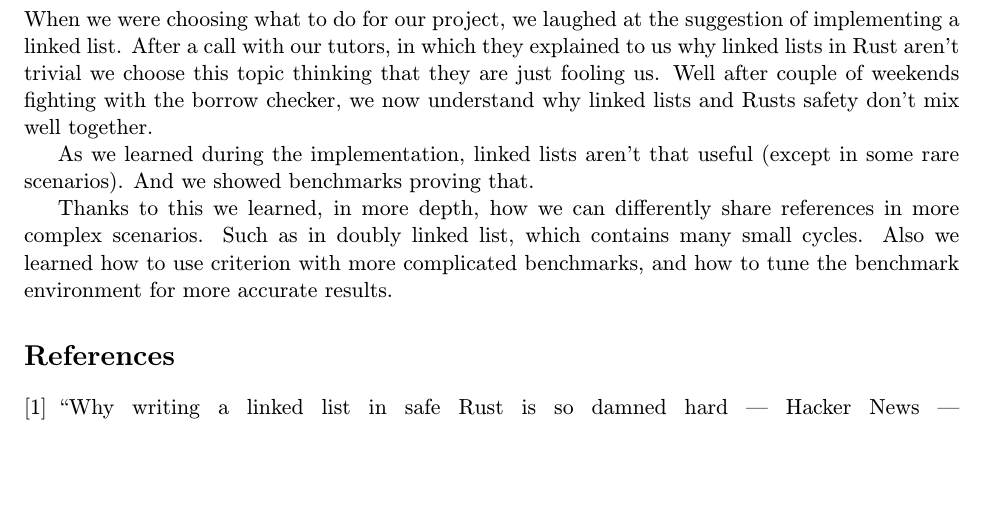
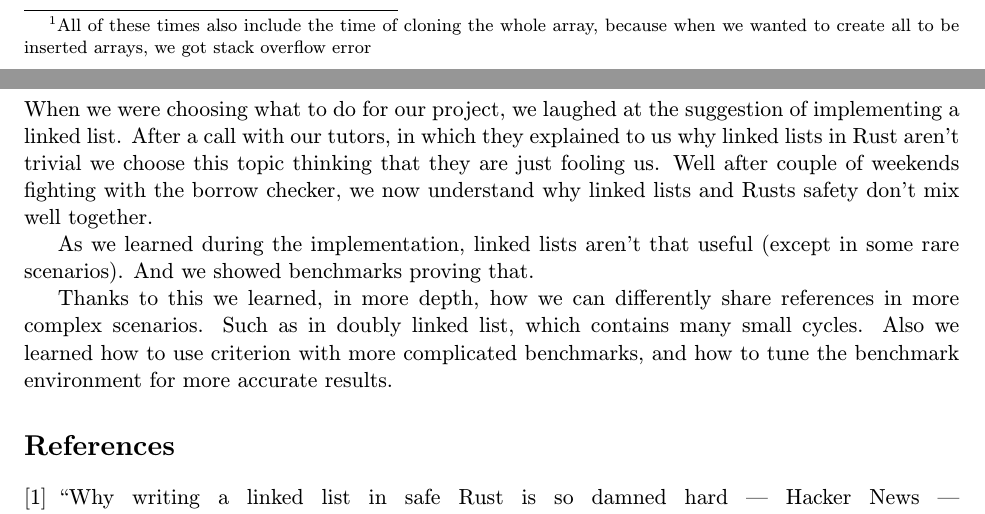
Before and after one commit to Nesquiko/dsa-visualization, a LaTeX document (doc/latex/doc.tex): part of page 6 of 6 before the commit and two parts of pages 5 and 6 of 6 after it, the two joined at a grey line, cut at the place of the change, the shorter picture padded with empty space. Compiled offline with pdfLaTeX.

Commit message:
Add footnote about array cloning in benchmarks

```diff
--- a/doc/latex/doc.tex
+++ b/doc/latex/doc.tex
@@ -212,6 +212,8 @@ Std::collections::LinkedList and our Doubly Linked List don't support this opera
 In this table we can see how long it took to push 100 $[u64; 10000]$ into a Vec,\\
 std::collections::LinkedList, Linked List, Immutable Linked List, Thread Safe
 Linked List and Doubly Linked List.
+\footnote{All of these times also include the time of cloning the whole array, because
+      when we wanted to create all to be inserted arrays, we got stack overflow error}
 \begin{table}[!h]
       \begin{center}
             \caption{Pop elements}
```
Also changed, not shown: doc/latex/doc.pdf, 1 other file.
